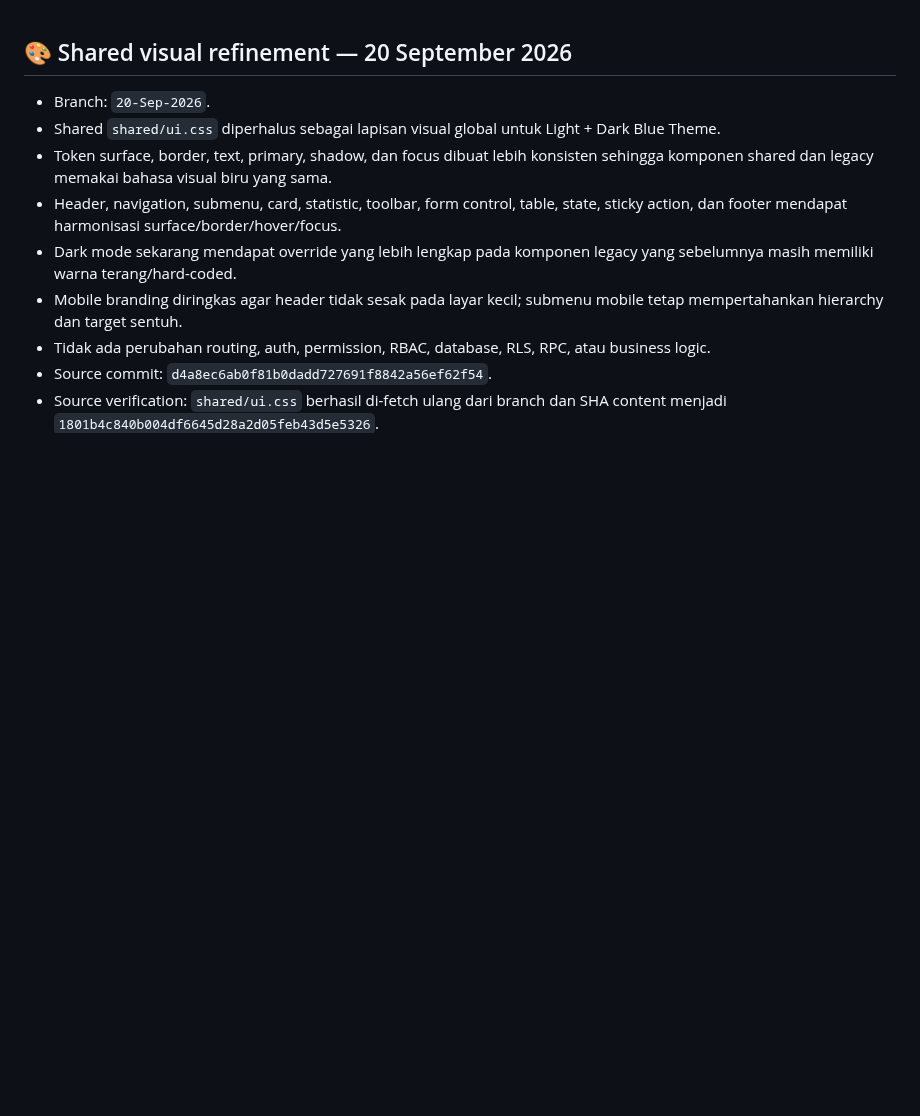
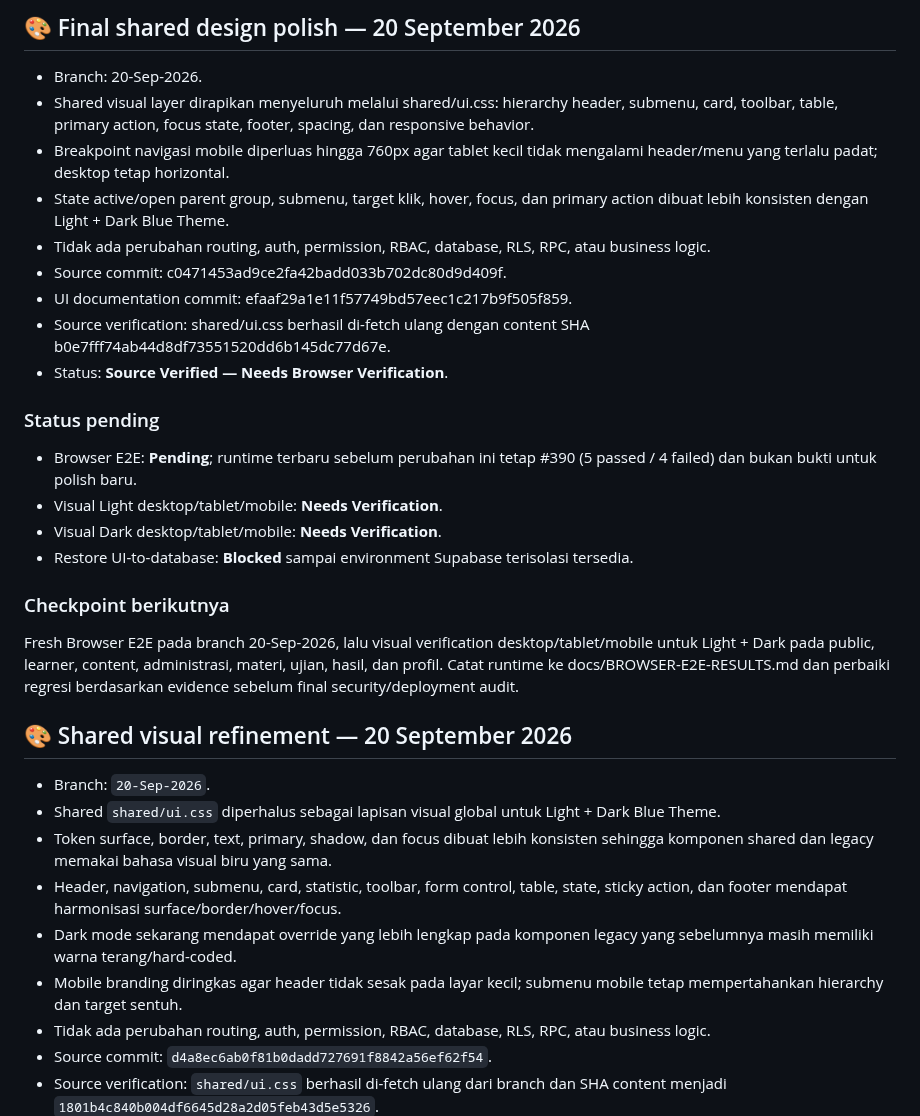
Before and after one commit to kryznanet/learn, a Markdown page: docs/PROJECT-STATUS.md, the part around the change. Rendered like a GitHub page; blank space fills up the shorter version.

Commit message:
docs: update project checkpoint visual polish

```diff
--- a/docs/PROJECT-STATUS.md
+++ b/docs/PROJECT-STATUS.md
@@ -1,3 +1,26 @@
+## 🎨 Final shared design polish — 20 September 2026
+
+- Branch: 20-Sep-2026.
+- Shared visual layer dirapikan menyeluruh melalui shared/ui.css: hierarchy header, submenu, card, toolbar, table, primary action, focus state, footer, spacing, dan responsive behavior.
+- Breakpoint navigasi mobile diperluas hingga 760px agar tablet kecil tidak mengalami header/menu yang terlalu padat; desktop tetap horizontal.
+- State active/open parent group, submenu, target klik, hover, focus, dan primary action dibuat lebih konsisten dengan Light + Dark Blue Theme.
+- Tidak ada perubahan routing, auth, permission, RBAC, database, RLS, RPC, atau business logic.
+- Source commit: c0471453ad9ce2fa42badd033b702dc80d9d409f.
+- UI documentation commit: efaaf29a1e11f57749bd57eec1c217b9f505f859.
+- Source verification: shared/ui.css berhasil di-fetch ulang dengan content SHA b0e7fff74ab44d8df73551520dd6b145dc77d67e.
+- Status: **Source Verified — Needs Browser Verification**.
+
+### Status pending
+
+- Browser E2E: **Pending**; runtime terbaru sebelum perubahan ini tetap #390 (5 passed / 4 failed) dan bukan bukti untuk polish baru.
+- Visual Light desktop/tablet/mobile: **Needs Verification**.
+- Visual Dark desktop/tablet/mobile: **Needs Verification**.
+- Restore UI-to-database: **Blocked** sampai environment Supabase terisolasi tersedia.
+
+### Checkpoint berikutnya
+
+Fresh Browser E2E pada branch 20-Sep-2026, lalu visual verification desktop/tablet/mobile untuk Light + Dark pada public, learner, content, administrasi, materi, ujian, hasil, dan profil. Catat runtime ke docs/BROWSER-E2E-RESULTS.md dan perbaiki regresi berdasarkan evidence sebelum final security/deployment audit.
+
 ## 🎨 Shared visual refinement — 20 September 2026
 
 - Branch: `20-Sep-2026`.
```
